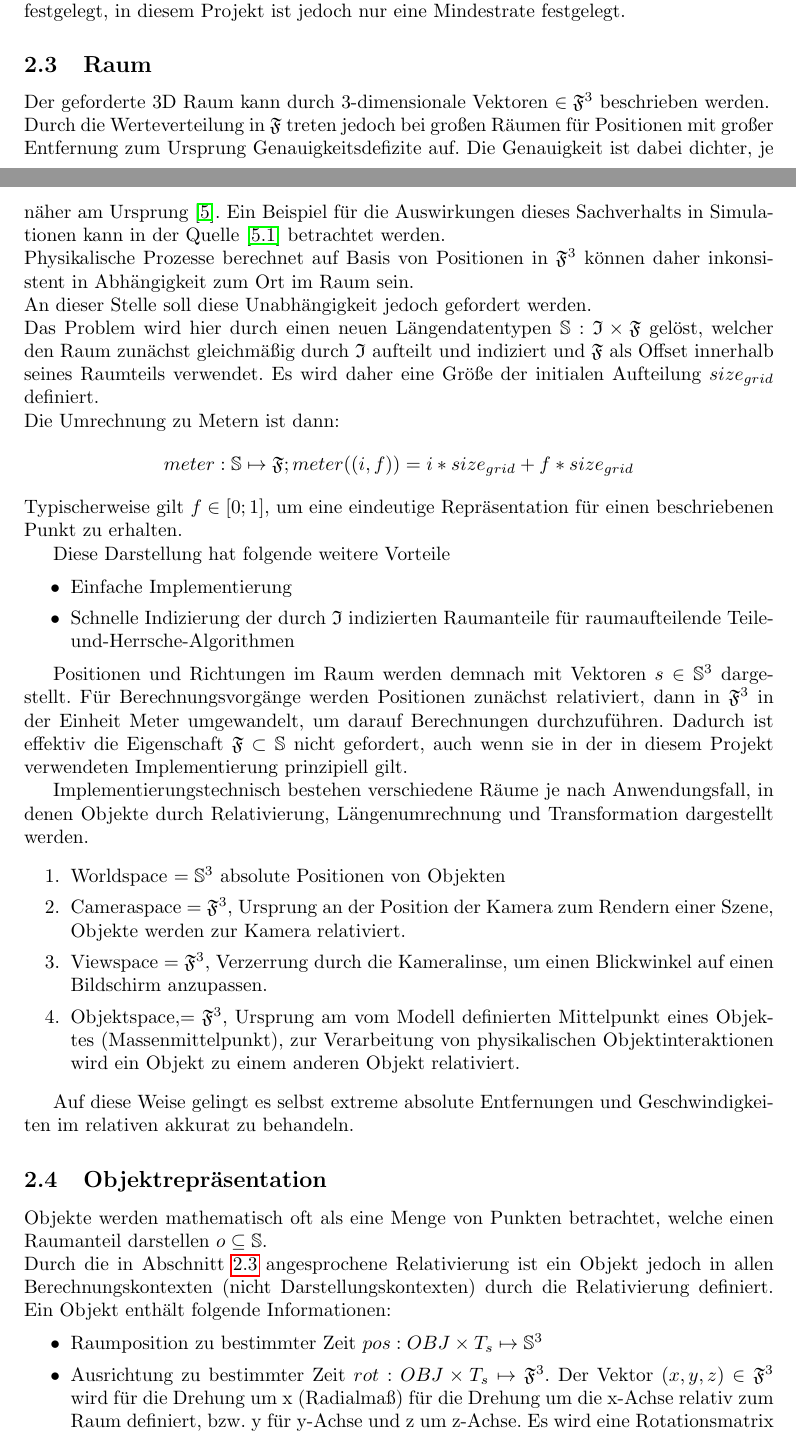
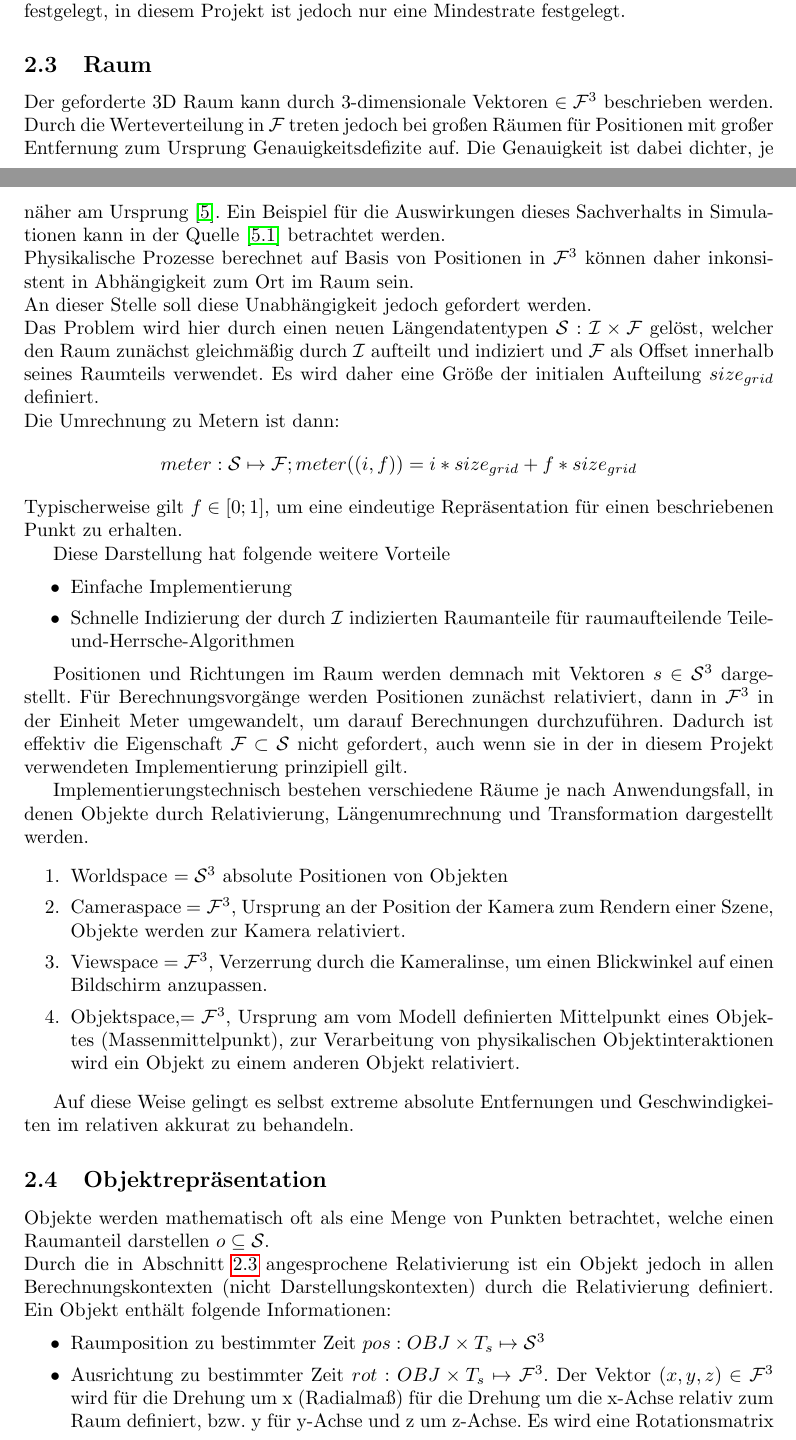
Before and after one commit to grr37213/WISE19_20_HSP_Vok_3DCollisionDetection, a LaTeX document (main.tex, which reads l0.tex): two parts of pages 4 and 5 of 21, joined at a grey line, cut so that both start at the same text. Compiled offline with pdfLaTeX.

Commit message:
~~~~~~~~~~~~~~~~~~~~~

```diff
--- a/l0.tex
+++ b/l0.tex
@@ -41,29 +41,29 @@ Theoretisch kann die Rate auch negative Werte annehmen. Die Simulationszeit wür
 
 \subsection{Raum}
 \label{sec:space}
-Der geforderte 3D Raum kann durch 3-dimensionale Vektoren $\in \mathfrak{F}^3$ beschrieben werden.\\
-Durch die Werteverteilung in $\mathfrak{F}$ treten jedoch bei großen Räumen für Positionen mit großer Entfernung zum Ursprung Genauigkeitsdefizite auf. Die Genauigkeit ist dabei dichter, je näher am Ursprung \cite{floatdistribution}. Ein Beispiel für die Auswirkungen dieses Sachverhalts in Simulationen kann in der Quelle \cite{floatdistributionexample} betrachtet werden.\\
-Physikalische Prozesse berechnet auf Basis von Positionen in $\mathfrak{F}^3$ können daher inkonsistent in Abhängigkeit zum Ort im Raum sein.\\
+Der geforderte 3D Raum kann durch 3-dimensionale Vektoren $\in \mathcal{F}^3$ beschrieben werden.\\
+Durch die Werteverteilung in $\mathcal{F}$ treten jedoch bei großen Räumen für Positionen mit großer Entfernung zum Ursprung Genauigkeitsdefizite auf. Die Genauigkeit ist dabei dichter, je näher am Ursprung \cite{floatdistribution}. Ein Beispiel für die Auswirkungen dieses Sachverhalts in Simulationen kann in der Quelle \cite{floatdistributionexample} betrachtet werden.\\
+Physikalische Prozesse berechnet auf Basis von Positionen in $\mathcal{F}^3$ können daher inkonsistent in Abhängigkeit zum Ort im Raum sein.\\
 An dieser Stelle soll diese Unabhängigkeit jedoch gefordert werden.\\
-Das Problem wird hier durch einen neuen Längendatentypen $\mathbb{S} : \mathfrak{I} \times \mathfrak{F}$ gelöst, welcher den Raum zunächst gleichmäßig durch $\mathfrak{I}$ aufteilt und indiziert und $\mathfrak{F}$ als Offset innerhalb seines Raumteils verwendet. Es wird daher eine Größe der initialen Aufteilung $size_{grid}$ definiert.\\
-Die Umrechnung zu Metern ist dann: $$ meter: \mathbb{S} \mapsto \mathfrak{F};  meter((i, f)) = i * size_{grid} + f * size_{grid}$$
+Das Problem wird hier durch einen neuen Längendatentypen $\mathcal{S} : \mathcal{I} \times \mathcal{F}$ gelöst, welcher den Raum zunächst gleichmäßig durch $\mathcal{I}$ aufteilt und indiziert und $\mathcal{F}$ als Offset innerhalb seines Raumteils verwendet. Es wird daher eine Größe der initialen Aufteilung $size_{grid}$ definiert.\\
+Die Umrechnung zu Metern ist dann: $$ meter: \mathcal{S} \mapsto \mathcal{F};  meter((i, f)) = i * size_{grid} + f * size_{grid}$$
 Typischerweise gilt $f \in [0;1]$, um eine eindeutige Repräsentation für einen beschriebenen Punkt zu erhalten.
 
 Diese Darstellung hat folgende weitere Vorteile
 \begin{itemize}
 \item Einfache Implementierung
-\item Schnelle Indizierung der durch $\mathfrak{I}$ indizierten Raumanteile für raumaufteilende Teile-und-Herrsche-Algorithmen
+\item Schnelle Indizierung der durch $\mathcal{I}$ indizierten Raumanteile für raumaufteilende Teile-und-Herrsche-Algorithmen
 \end{itemize}
 
-Positionen und Richtungen im Raum werden demnach mit Vektoren $s\in\mathbb{S}^3$ dargestellt. Für Berechnungsvorgänge werden Positionen zunächst relativiert, dann in $\mathfrak{F}^3$ in der Einheit Meter umgewandelt, um darauf Berechnungen durchzuführen. Dadurch ist effektiv die Eigenschaft $\mathfrak{F}\subset\mathbb{S}$ nicht gefordert, auch wenn sie in der in diesem Projekt verwendeten Implementierung prinzipiell gilt.
+Positionen und Richtungen im Raum werden demnach mit Vektoren $s\in\mathcal{S}^3$ dargestellt. Für Berechnungsvorgänge werden Positionen zunächst relativiert, dann in $\mathcal{F}^3$ in der Einheit Meter umgewandelt, um darauf Berechnungen durchzuführen. Dadurch ist effektiv die Eigenschaft $\mathcal{F}\subset\mathcal{S}$ nicht gefordert, auch wenn sie in der in diesem Projekt verwendeten Implementierung prinzipiell gilt.
 
 Implementierungstechnisch bestehen verschiedene Räume je nach Anwendungsfall, in denen Objekte durch Relativierung, Längenumrechnung und Transformation dargestellt werden.
 
 \begin{enumerate}
-\item Worldspace $= \mathbb{S}^3$ absolute Positionen von Objekten
-\item Cameraspace $= \mathfrak{F}^3$, Ursprung an der Position der Kamera zum Rendern einer Szene, Objekte werden zur Kamera relativiert.
-\item Viewspace $= \mathfrak{F}^3$, Verzerrung durch die Kameralinse, um einen Blickwinkel auf einen Bildschirm anzupassen.
-\item Objektspace,$= \mathfrak{F}^3$, Ursprung am vom Modell definierten Mittelpunkt eines Objektes (Massenmittelpunkt), zur Verarbeitung von physikalischen Objektinteraktionen wird ein Objekt zu einem anderen Objekt relativiert.
+\item Worldspace $= \mathcal{S}^3$ absolute Positionen von Objekten
+\item Cameraspace $= \mathcal{F}^3$, Ursprung an der Position der Kamera zum Rendern einer Szene, Objekte werden zur Kamera relativiert.
+\item Viewspace $= \mathcal{F}^3$, Verzerrung durch die Kameralinse, um einen Blickwinkel auf einen Bildschirm anzupassen.
+\item Objektspace,$= \mathcal{F}^3$, Ursprung am vom Modell definierten Mittelpunkt eines Objektes (Massenmittelpunkt), zur Verarbeitung von physikalischen Objektinteraktionen wird ein Objekt zu einem anderen Objekt relativiert.
 \end{enumerate}
 
 Auf diese Weise gelingt es selbst extreme absolute Entfernungen und Geschwindigkeiten im relativen akkurat zu behandeln.
@@ -71,10 +71,10 @@ Auf diese Weise gelingt es selbst extreme absolute Entfernungen und Geschwindigk
 
 \subsection{Objektrepräsentation}
 \label{sec:objects_rep}
-Objekte werden mathematisch oft als eine Menge von Punkten betrachtet, welche einen Raumanteil darstellen $ o \subseteq \mathbb{S}$.\\
+Objekte werden mathematisch oft als eine Menge von Punkten betrachtet, welche einen Raumanteil darstellen $ o \subseteq \mathcal{S}$.\\
 Durch die in Abschnitt~\ref{sec:space} angesprochene Relativierung ist ein Objekt jedoch in allen Berechnungskontexten (nicht Darstellungskontexten) durch die Relativierung definiert. Ein Objekt enthält folgende Informationen:
 \begin{itemize}
-\item Raumposition zu bestimmter Zeit $pos : OBJ \times T_s \mapsto \mathbb{S}^3$
-\item Ausrichtung zu bestimmter Zeit $rot : OBJ \times T_s \mapsto \mathfrak{F}^3$. Der Vektor $(x, y, z) \in\mathfrak{F}^3$ wird für die Drehung um x (Radialmaß) für die Drehung um die x-Achse relativ zum Raum definiert, bzw. y für y-Achse und z um z-Achse. Es wird eine Rotationsmatrix $rotm: \mathfrak{F}^3 \mapsto \mathfrak{F}^{4\times 4}$ definiert, welche Positionen relativ zum Ursprung um diesen nach der Rotationsanweisung dreht. Andere etablierte Formate, wie Quaternionen, werden hier nicht verwendet.
+\item Raumposition zu bestimmter Zeit $pos : OBJ \times T_s \mapsto \mathcal{S}^3$
+\item Ausrichtung zu bestimmter Zeit $rot : OBJ \times T_s \mapsto \mathcal{F}^3$. Der Vektor $(x, y, z) \in\mathcal{F}^3$ wird für die Drehung um x (Radialmaß) für die Drehung um die x-Achse relativ zum Raum definiert, bzw. y für y-Achse und z um z-Achse. Es wird eine Rotationsmatrix $rotm: \mathcal{F}^3 \mapsto \mathcal{F}^{4\times 4}$ definiert, welche Positionen relativ zum Ursprung um diesen nach der Rotationsanweisung dreht. Andere etablierte Formate, wie Quaternionen, werden hier nicht verwendet.
 \item Ein relativ zum einem eigenen Ursprung angegebenes rigides unveränderliches Modell.\\
 \sloppy
```
Also changed, not shown: l2.tex (+3 -3 lines), l0.tex (24 more changed lines).
